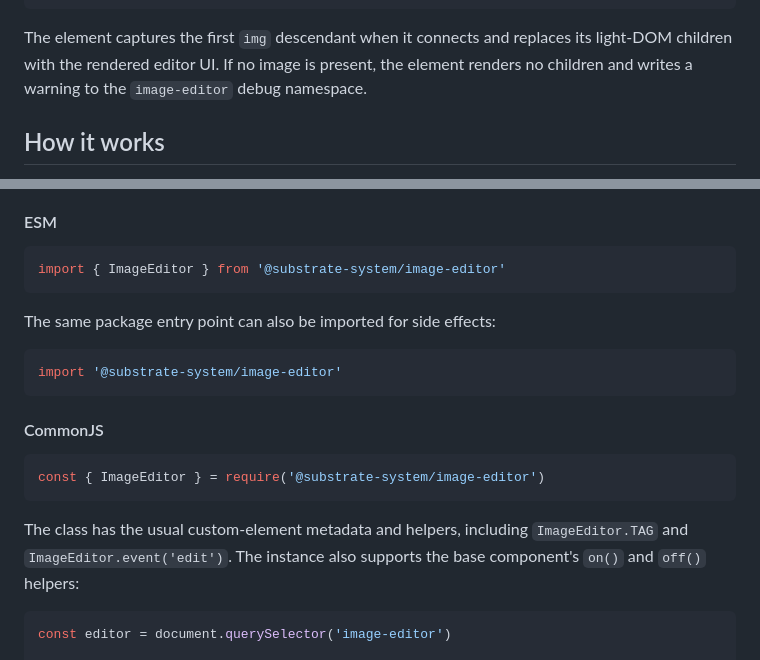
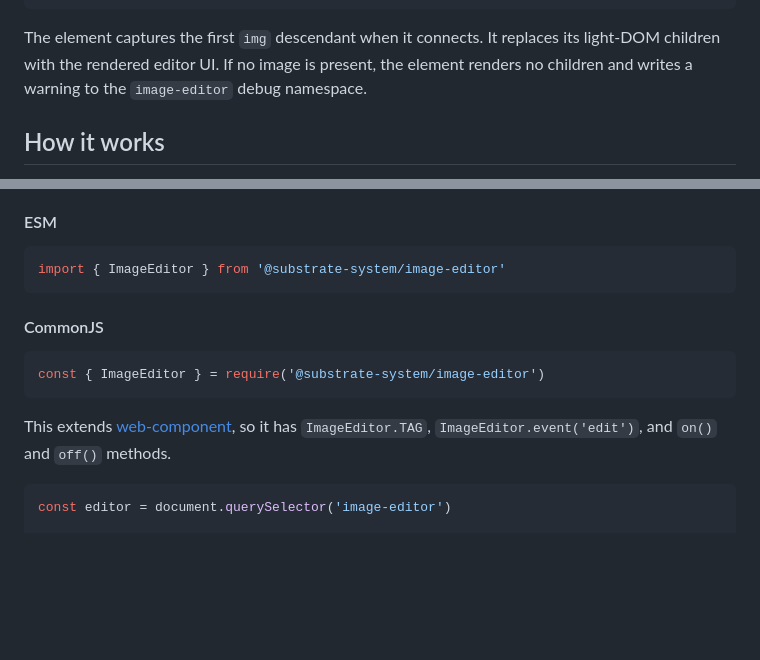
Before and after one commit to nichoth/image-editor, a Markdown page: README.md, 2 parts joined by grey strips. Drawn GitHub-style; blank space fills up the shorter version.

Commit message:
better docs

````diff
--- a/README.md
+++ b/README.md
@@ -61,7 +61,7 @@ Put one image inside the element.
 </image-editor>
 ```
 
-The element captures the first `img` descendant when it connects and replaces
+The element captures the first `img` descendant when it connects. It replaces
 its light-DOM children with the rendered editor UI. If no image is present,
 the element renders no children and writes a warning to the `image-editor`
 debug namespace.
@@ -94,21 +94,15 @@ The package exports the `ImageEditor` class and registers the
 import { ImageEditor } from '@substrate-system/image-editor'
 ```
 
-The same package entry point can also be imported for side effects:
-
-```js
-import '@substrate-system/image-editor'
-```
-
 #### CommonJS
 
 ```js
 const { ImageEditor } = require('@substrate-system/image-editor')
 ```
 
-The class has the usual custom-element metadata and helpers, including
-`ImageEditor.TAG` and `ImageEditor.event('edit')`. The instance also supports
-the base component's `on()` and `off()` helpers:
+This extends [web-component](https://github.com/mycelial-systems/web-component),
+so it has `ImageEditor.TAG`, `ImageEditor.event('edit')`,
+and `on()` and `off()` methods.
 
 ```js
 const editor = document.querySelector('image-editor')
````
